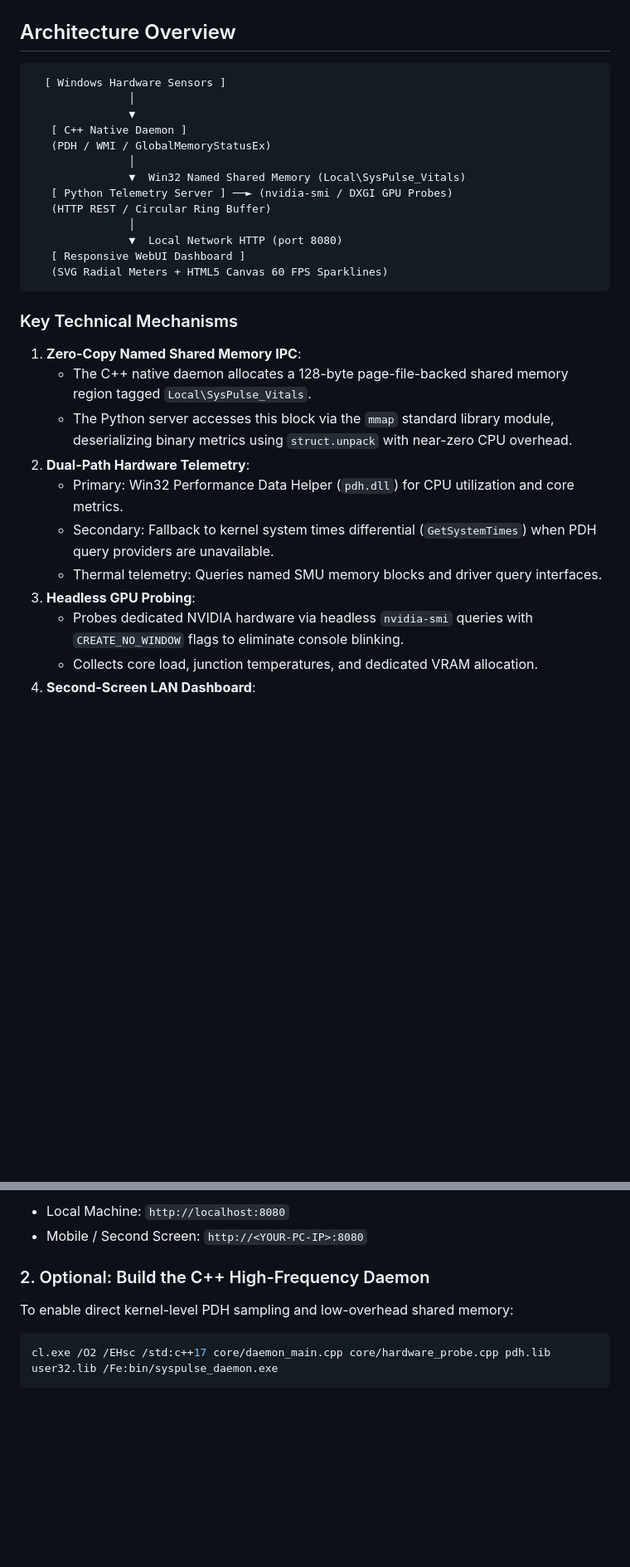
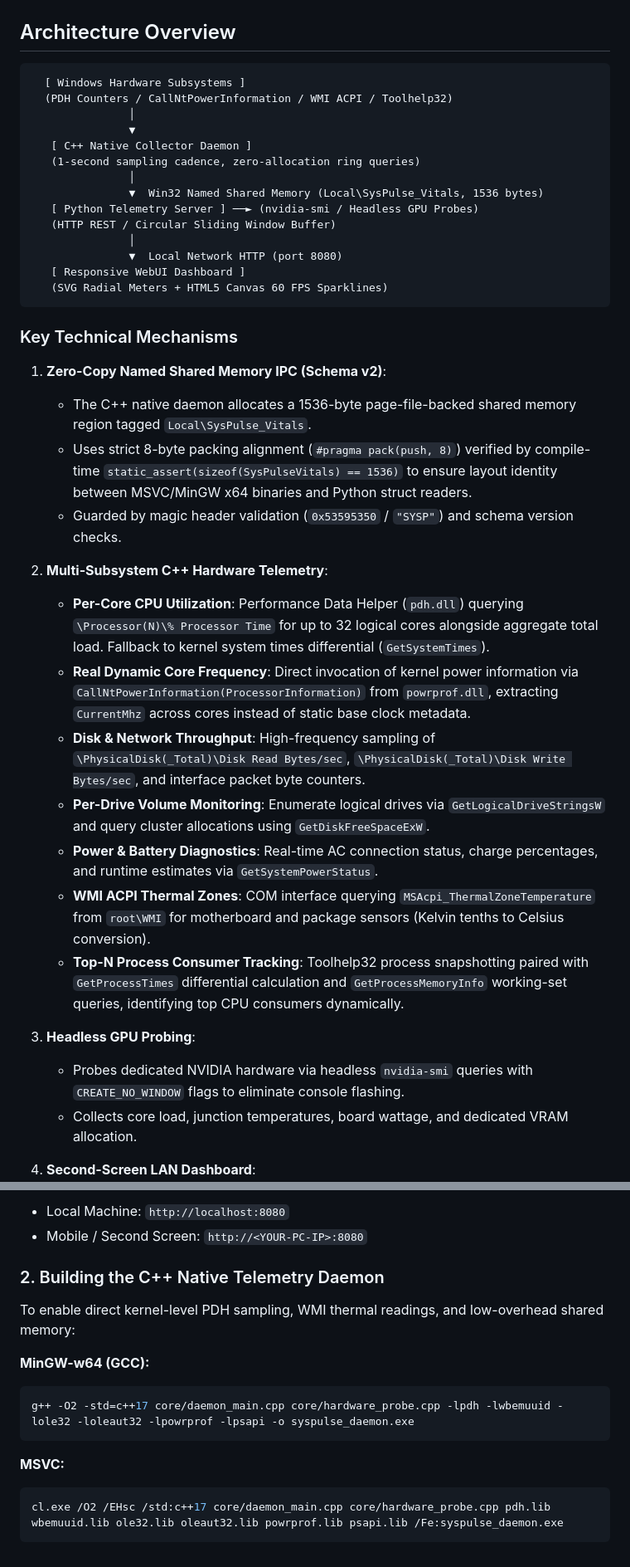
Before and after one commit to its-sorakun/syspulse, a Markdown page: README.md, 2 parts joined by grey strips. Shown at 83% size. GitHub-like rendering; blank space fills up the shorter version.

````diff
--- a/README.md
+++ b/README.md
@@ -18,15 +20,16 @@ A lightweight, low-overhead hardware monitoring system designed for personal wor
 ## Architecture Overview
 
 ```text
-  [ Windows Hardware Sensors ]
+  [ Windows Hardware Subsystems ]
+  (PDH Counters / CallNtPowerInformation / WMI ACPI / Toolhelp32)
                │
                ▼
-   [ C++ Native Daemon ]
-   (PDH / WMI / GlobalMemoryStatusEx)
+   [ C++ Native Collector Daemon ]
+   (1-second sampling cadence, zero-allocation ring queries)
                │
-               ▼  Win32 Named Shared Memory (Local\SysPulse_Vitals)
-   [ Python Telemetry Server ] ──► (nvidia-smi / DXGI GPU Probes)
-   (HTTP REST / Circular Ring Buffer)
+               ▼  Win32 Named Shared Memory (Local\SysPulse_Vitals, 1536 bytes)
+   [ Python Telemetry Server ] ──► (nvidia-smi / Headless GPU Probes)
+   (HTTP REST / Circular Sliding Window Buffer)
                │
                ▼  Local Network HTTP (port 8080)
    [ Responsive WebUI Dashboard ]
@@ -35,14 +38,22 @@ A lightweight, low-overhead hardware monitoring system designed for personal wor
 
 ### Key Technical Mechanisms
 
-1. **Zero-Copy Named Shared Memory IPC**:
-   - The C++ native daemon allocates a 128-byte page-file-backed shared memory region tagged `Local\SysPulse_Vitals`.
-   - The Python server accesses this block via the `mmap` standard library module, deserializing binary metrics using `struct.unpack` with near-zero CPU overhead.
-2. **Dual-Path Hardware Telemetry**:
-   - Primary: Win32 Performance Data Helper (`pdh.dll`) for CPU utilization and core metrics.
-   - Secondary: Fallback to kernel system times differential (`GetSystemTimes`) when PDH query providers are unavailable.
-   - Thermal telemetry: Queries named SMU memory blocks and driver query interfaces.
+1. **Zero-Copy Named Shared Memory IPC (Schema v2)**:
+   - The C++ native daemon allocates a 1536-byte page-file-backed shared memory region tagged `Local\SysPulse_Vitals`.
+   - Uses strict 8-byte packing alignment (`#pragma pack(push, 8)`) verified by compile-time `static_assert(sizeof(SysPulseVitals) == 1536)` to ensure layout identity between MSVC/MinGW x64 binaries and Python struct readers.
+   - Guarded by magic header validation (`0x53595350` / `"SYSP"`) and schema version checks.
+
+2. **Multi-Subsystem C++ Hardware Telemetry**:
+   - **Per-Core CPU Utilization**: Performance Data Helper (`pdh.dll`) querying `\Processor(N)\% Processor Time` for up to 32 logical cores alongside aggregate total load. Fallback to kernel system times differential (`GetSystemTimes`).
+   - **Real Dynamic Core Frequency**: Direct invocation of kernel power information via `CallNtPowerInformation(ProcessorInformation)` from `powrprof.dll`, extracting `CurrentMhz` across cores instead of static base clock metadata.
+   - **Disk & Network Throughput**: High-frequency sampling of `\PhysicalDisk(_Total)\Disk Read Bytes/sec`, `\PhysicalDisk(_Total)\Disk Write Bytes/sec`, and interface packet byte counters.
+   - **Per-Drive Volume Monitoring**: Enumerate logical drives via `GetLogicalDriveStringsW` and query cluster allocations using `GetDiskFreeSpaceExW`.
+   - **Power & Battery Diagnostics**: Real-time AC connection status, charge percentages, and runtime estimates via `GetSystemPowerStatus`.
+   - **WMI ACPI Thermal Zones**: COM interface querying `MSAcpi_ThermalZoneTemperature` from `root\WMI` for motherboard and package sensors (Kelvin tenths to Celsius conversion).
+   - **Top-N Process Consumer Tracking**: Toolhelp32 process snapshotting paired with `GetProcessTimes` differential calculation and `GetProcessMemoryInfo` working-set queries, identifying top CPU consumers dynamically.
+
 3. **Headless GPU Probing**:
-   - Probes dedicated NVIDIA hardware via headless `nvidia-smi` queries with `CREATE_NO_WINDOW` flags to eliminate console blinking.
-   - Collects core load, junction temperatures, and dedicated VRAM allocation.
+   - Probes dedicated NVIDIA hardware via headless `nvidia-smi` queries with `CREATE_NO_WINDOW` flags to eliminate console flashing.
+   - Collects core load, junction temperatures, board wattage, and dedicated VRAM allocation.
+
 4. **Second-Screen LAN Dashboard**:
@@ -99,10 +151,16 @@ Access the dashboard in your browser:
 - Local Machine: `http://localhost:8080`
 - Mobile / Second Screen: `http://<YOUR-PC-IP>:8080`
 
-### 2. Optional: Build the C++ High-Frequency Daemon
+### 2. Building the C++ Native Telemetry Daemon
 
-To enable direct kernel-level PDH sampling and low-overhead shared memory:
+To enable direct kernel-level PDH sampling, WMI thermal readings, and low-overhead shared memory:
 
+**MinGW-w64 (GCC):**
 ```bash
-cl.exe /O2 /EHsc /std:c++17 core/daemon_main.cpp core/hardware_probe.cpp pdh.lib user32.lib /Fe:bin/syspulse_daemon.exe
+g++ -O2 -std=c++17 core/daemon_main.cpp core/hardware_probe.cpp -lpdh -lwbemuuid -lole32 -loleaut32 -lpowrprof -lpsapi -o syspulse_daemon.exe
 ```
+
+**MSVC:**
+```bash
+cl.exe /O2 /EHsc /std:c++17 core/daemon_main.cpp core/hardware_probe.cpp pdh.lib wbemuuid.lib ole32.lib oleaut32.lib powrprof.lib psapi.lib /Fe:syspulse_daemon.exe
+```
````
Also changed, not shown: other parts of README.md (+50 -7 lines).
